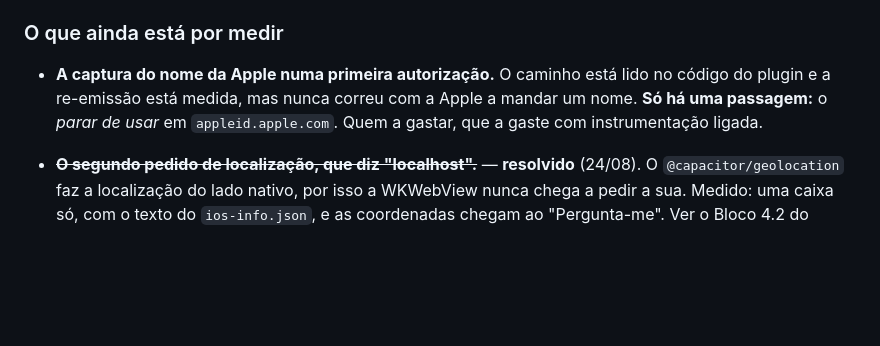
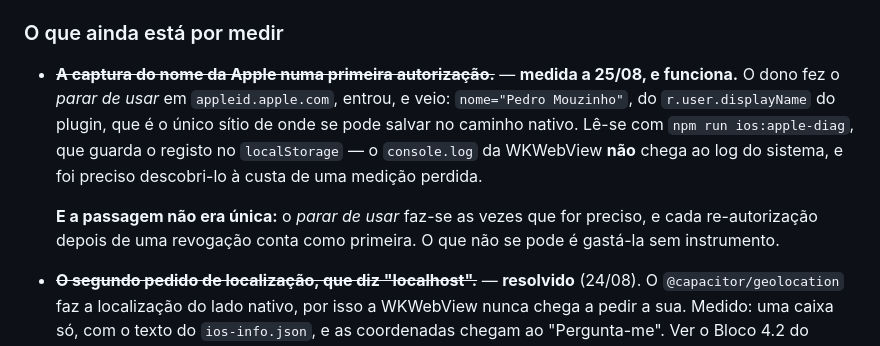
Before and after one commit to pedromouzinho/FoodboxdV2-APP, a Markdown page: CONTEXT.md, the part around the change. GitHub-like rendering; blank space fills up the shorter version.

Commit message:
O CONTEXT deixa de dizer que a captura do nome está por medir
Estava na secção "O que ainda está por medir" e já não está: mediu-se a 25/08 e
funciona. Fica também escrito o que a substituiu como armadilha — o console.log
da WKWebView não chega ao log do sistema, por isso o registo vive no
localStorage e lê-se com npm run ios:apple-diag.

E fica desfeita a ideia de que a passagem era única: o parar de usar faz-se as
vezes que for preciso.

Só documentação.

Co-Authored-By: Claude Opus 5 <noreply@anthropic.com>

```diff
--- a/CONTEXT.md
+++ b/CONTEXT.md
@@ -423,10 +423,17 @@ referrers.
 
 ### O que ainda está por medir
 
-- **A captura do nome da Apple numa primeira autorização.** O caminho está lido
-  no código do plugin e a re-emissão está medida, mas nunca correu com a Apple a
-  mandar um nome. **Só há uma passagem:** o *parar de usar* em `appleid.apple.com`.
-  Quem a gastar, que a gaste com instrumentação ligada.
+- ~~**A captura do nome da Apple numa primeira autorização.**~~ — **medida a
+  25/08, e funciona.** O dono fez o *parar de usar* em `appleid.apple.com`,
+  entrou, e veio: `nome="Pedro Mouzinho"`, do `r.user.displayName` do plugin,
+  que é o único sítio de onde se pode salvar no caminho nativo. Lê-se com
+  `npm run ios:apple-diag`, que guarda o registo no `localStorage` — o
+  `console.log` da WKWebView **não** chega ao log do sistema, e foi preciso
+  descobri-lo à custa de uma medição perdida.
+
+  **E a passagem não era única:** o *parar de usar* faz-se as vezes que for
+  preciso, e cada re-autorização depois de uma revogação conta como primeira. O
+  que não se pode é gastá-la sem instrumento.
 - ~~**O segundo pedido de localização, que diz "localhost".**~~ — **resolvido**
   (24/08). O `@capacitor/geolocation` faz a localização do lado nativo, por isso
   a WKWebView nunca chega a pedir a sua. Medido: uma caixa só, com o texto do
```
